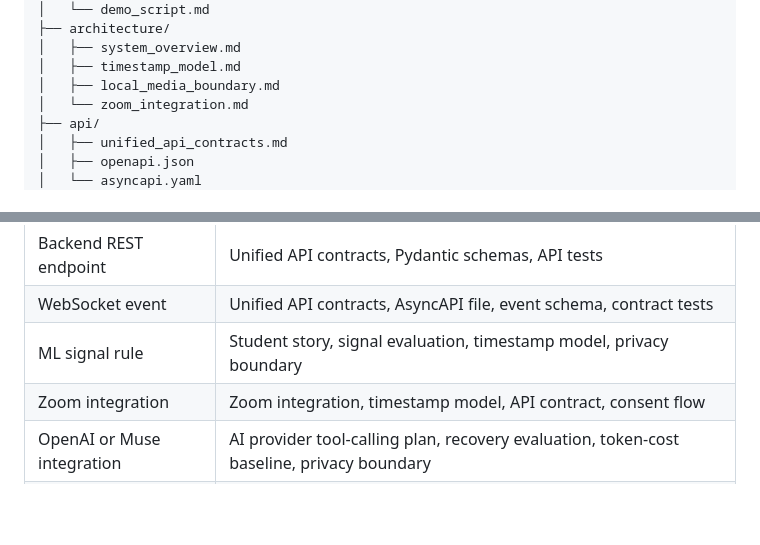
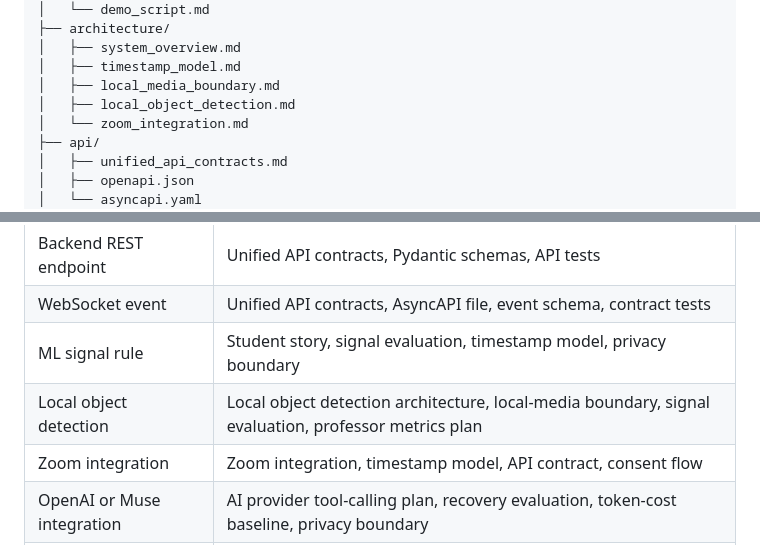
Before and after one commit to MendezCarl/hackmit-26, a Markdown page: docs/README.md, 2 parts joined by grey strips. GitHub-like rendering; blank space fills up the shorter version.

Commit message:
docs: index local object detection architecture

```diff
--- a/docs/README.md
+++ b/docs/README.md
@@ -33,6 +33,7 @@ docs/
 │   ├── system_overview.md
 │   ├── timestamp_model.md
 │   ├── local_media_boundary.md
+│   ├── local_object_detection.md
 │   └── zoom_integration.md
 ├── api/
 │   ├── unified_api_contracts.md
@@ -64,6 +65,7 @@ docs/
 | Backend REST endpoint | Unified API contracts, Pydantic schemas, API tests |
 | WebSocket event | Unified API contracts, AsyncAPI file, event schema, contract tests |
 | ML signal rule | Student story, signal evaluation, timestamp model, privacy boundary |
+| Local object detection | Local object detection architecture, local-media boundary, signal evaluation, professor metrics plan |
 | Zoom integration | Zoom integration, timestamp model, API contract, consent flow |
 | OpenAI or Muse integration | AI provider tool-calling plan, recovery evaluation, token-cost baseline, privacy boundary |
 | Professor metrics | Professor metrics dashboard plan, professor story, aggregation privacy rules, summary contract |
```
